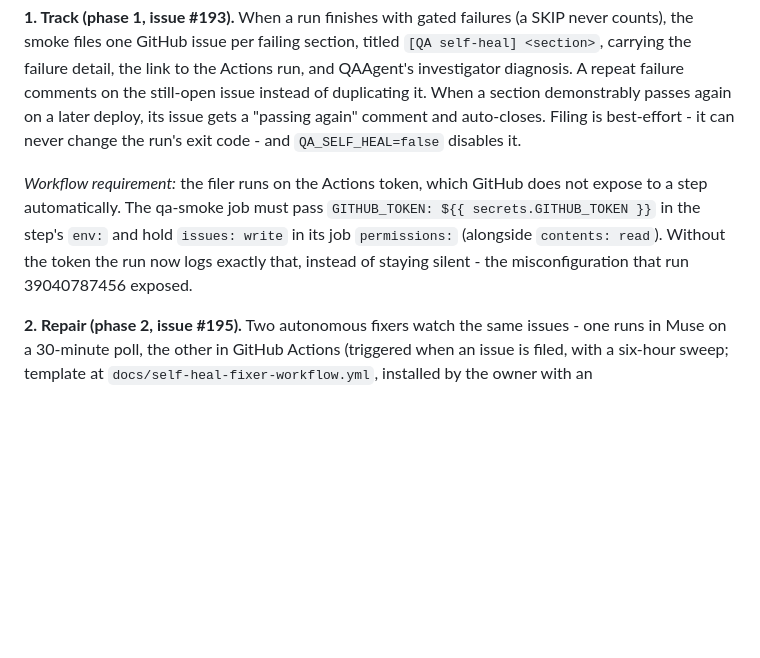
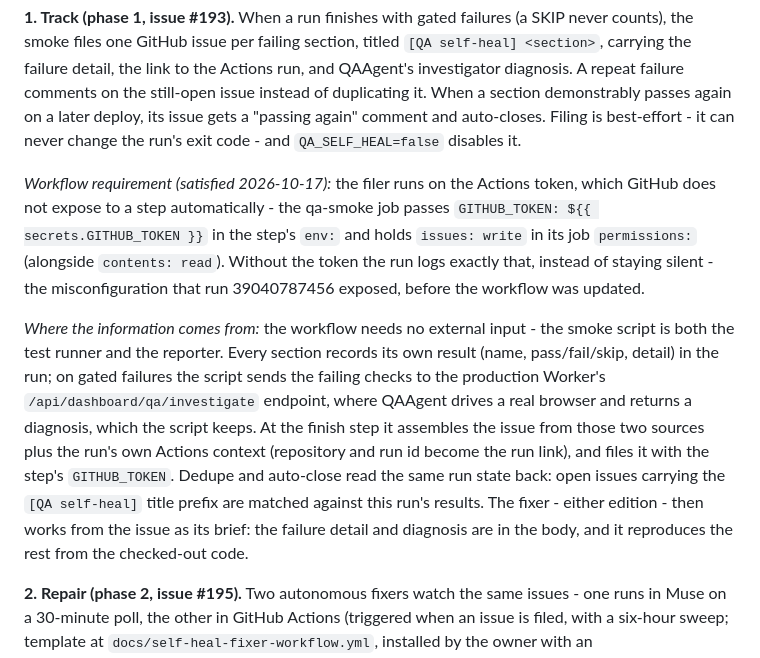
Before and after one commit to OpenAIMP/cfpay, a Markdown page: README.md, the part around the change. GitHub-like rendering; blank space fills up the shorter version.

Commit message:
Docs: self-heal workflow requirement satisfied + the information flow

```diff
--- a/README.md
+++ b/README.md
@@ -259,7 +259,9 @@ The QA system does not stop at reporting failures - it tracks them, attempts rep
 
 **1. Track (phase 1, issue #193).** When a run finishes with gated failures (a SKIP never counts), the smoke files one GitHub issue per failing section, titled `[QA self-heal] <section>`, carrying the failure detail, the link to the Actions run, and QAAgent's investigator diagnosis. A repeat failure comments on the still-open issue instead of duplicating it. When a section demonstrably passes again on a later deploy, its issue gets a "passing again" comment and auto-closes. Filing is best-effort - it can never change the run's exit code - and `QA_SELF_HEAL=false` disables it.
 
-*Workflow requirement:* the filer runs on the Actions token, which GitHub does not expose to a step automatically. The qa-smoke job must pass `GITHUB_TOKEN: ${{ secrets.GITHUB_TOKEN }}` in the step's `env:` and hold `issues: write` in its job `permissions:` (alongside `contents: read`). Without the token the run now logs exactly that, instead of staying silent - the misconfiguration that run 39040787456 exposed.
+*Workflow requirement (satisfied 2026-10-17):* the filer runs on the Actions token, which GitHub does not expose to a step automatically - the qa-smoke job passes `GITHUB_TOKEN: ${{ secrets.GITHUB_TOKEN }}` in the step's `env:` and holds `issues: write` in its job `permissions:` (alongside `contents: read`). Without the token the run logs exactly that, instead of staying silent - the misconfiguration that run 39040787456 exposed, before the workflow was updated.
+
+*Where the information comes from:* the workflow needs no external input - the smoke script is both the test runner and the reporter. Every section records its own result (name, pass/fail/skip, detail) in the run; on gated failures the script sends the failing checks to the production Worker's `/api/dashboard/qa/investigate` endpoint, where QAAgent drives a real browser and returns a diagnosis, which the script keeps. At the finish step it assembles the issue from those two sources plus the run's own Actions context (repository and run id become the run link), and files it with the step's `GITHUB_TOKEN`. Dedupe and auto-close read the same run state back: open issues carrying the `[QA self-heal]` title prefix are matched against this run's results. The fixer - either edition - then works from the issue as its brief: the failure detail and diagnosis are in the body, and it reproduces the rest from the checked-out code.
 
 **2. Repair (phase 2, issue #195).** Two autonomous fixers watch the same issues - one runs in Muse on a 30-minute poll, the other in GitHub Actions (triggered when an issue is filed, with a six-hour sweep; template at `docs/self-heal-fixer-workflow.yml`, installed by the owner with an `ANTHROPIC_API_KEY` secret). They coordinate through the issue itself: the first to post a `Fix claimed by` comment owns it (claims go stale after 2 hours), and a `Fix PR:` comment or an open `self-heal/<issue#>-` branch marks it done. Each works at most one issue per run, following a fixed runbook. It first **triages**:
 
```
